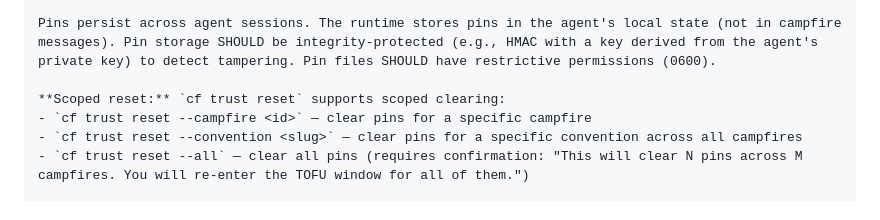
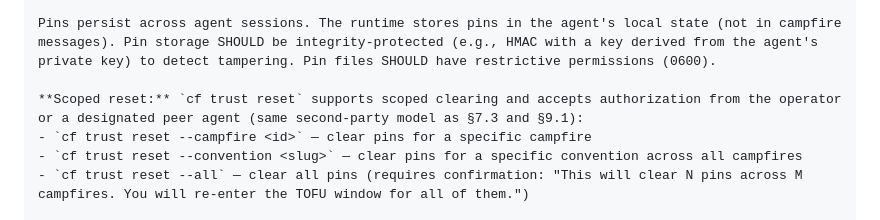
Before and after one commit to campfire-net/agentic-internet, a Markdown page: docs/conventions/trust.md, the part around the change. GitHub-like rendering.

Commit message:
fix: consistent second-party auth for all operator escalations
cf trust reset and beacon root changes now accept authorization
from operator or designated peer agent, matching the pattern
established in layer 3b and foreign convention whitelisting.

Co-Authored-By: Claude Opus 4.6 (1M context) <noreply@anthropic.com>

```diff
--- a/docs/conventions/trust.md
+++ b/docs/conventions/trust.md
@@ -315,7 +315,7 @@ The `supersedes` chain is the primary mechanism for resolving same-authority con
 
 Pins persist across agent sessions. The runtime stores pins in the agent's local state (not in campfire messages). Pin storage SHOULD be integrity-protected (e.g., HMAC with a key derived from the agent's private key) to detect tampering. Pin files SHOULD have restrictive permissions (0600).
 
-**Scoped reset:** `cf trust reset` supports scoped clearing:
+**Scoped reset:** `cf trust reset` supports scoped clearing and accepts authorization from the operator or a designated peer agent (same second-party model as §7.3 and §9.1):
 - `cf trust reset --campfire <id>` — clear pins for a specific campfire
 - `cf trust reset --convention <slug>` — clear pins for a specific convention across all campfires
 - `cf trust reset --all` — clear all pins (requires confirmation: "This will clear N pins across M campfires. You will re-enter the TOFU window for all of them.")
```
